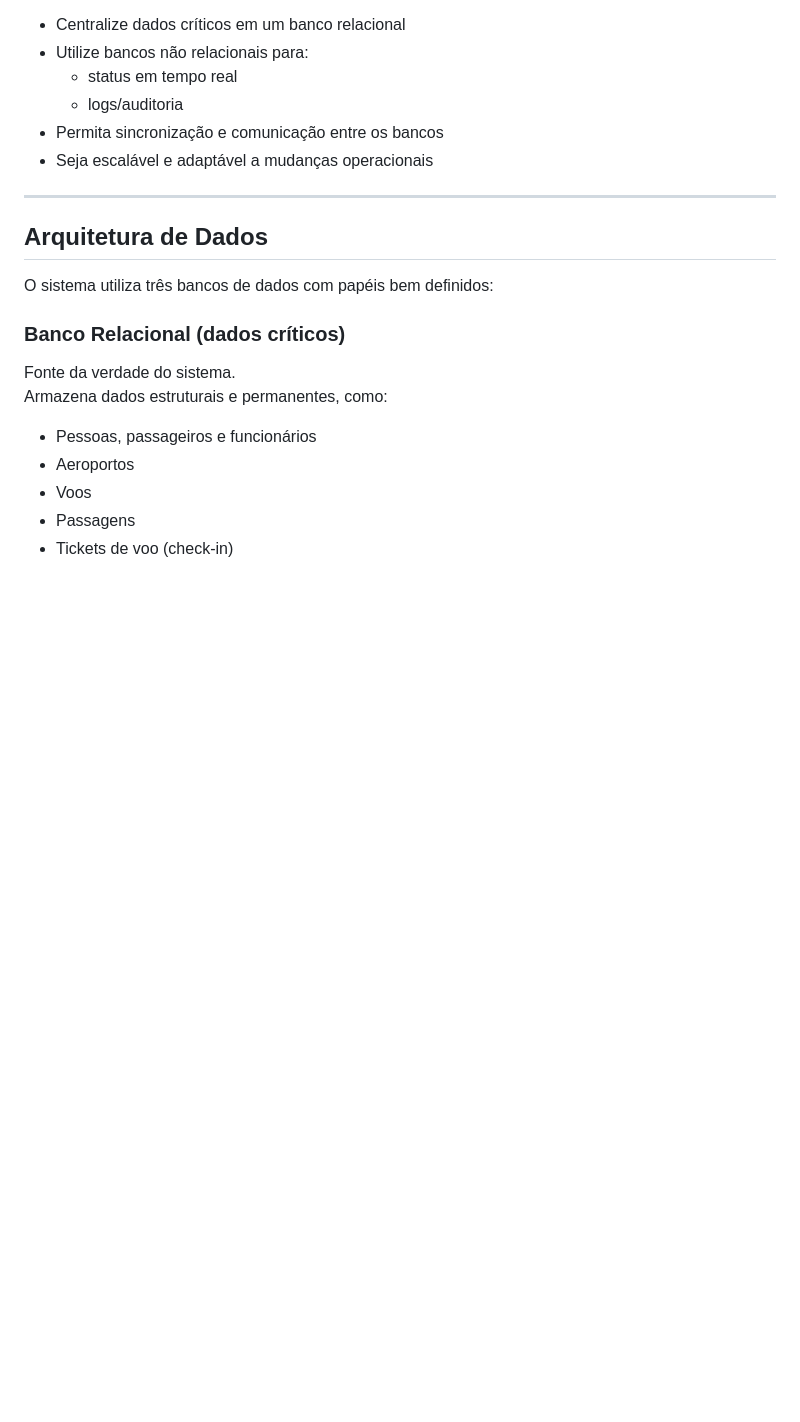
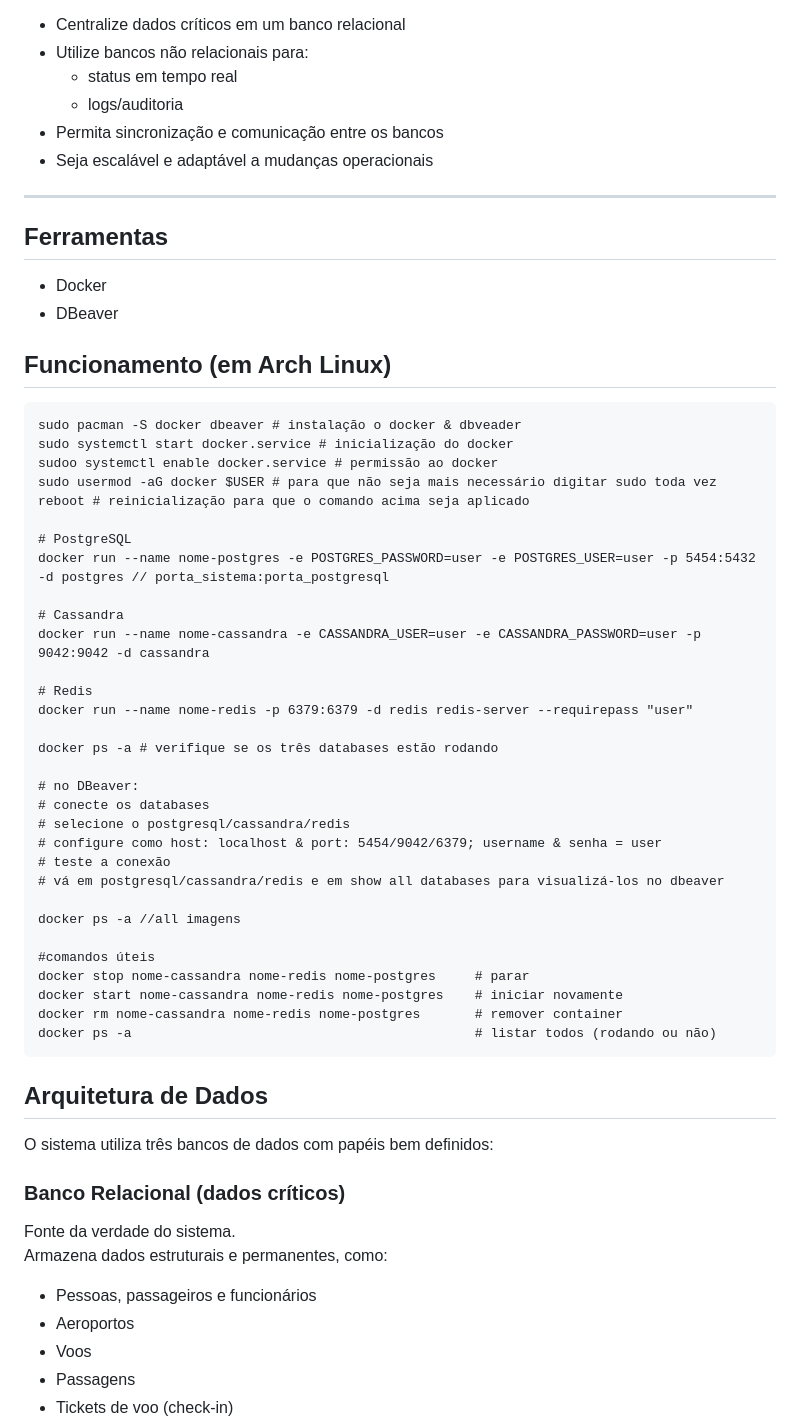
Before and after one commit to rvvtici/sistema-aeroportuario, a Markdown page: README.md, the part around the change. Rendered like a GitHub page; blank space fills up the shorter version.

Commit message:
cli docker arch

````diff
--- a/README.md
+++ b/README.md
@@ -25,6 +25,46 @@ Construir uma base conceitual e arquitetural sólida para um sistema que:
 - Seja escalável e adaptável a mudanças operacionais
 
 ---
+
+## Ferramentas
+- Docker
+- DBeaver
+
+## Funcionamento (em Arch Linux)
+```
+sudo pacman -S docker dbeaver # instalação o docker & dbveader
+sudo systemctl start docker.service # inicialização do docker
+sudoo systemctl enable docker.service # permissão ao docker
+sudo usermod -aG docker $USER # para que não seja mais necessário digitar sudo toda vez
+reboot # reinicialização para que o comando acima seja aplicado
+
+# PostgreSQL
+docker run --name nome-postgres -e POSTGRES_PASSWORD=user -e POSTGRES_USER=user -p 5454:5432 -d postgres // porta_sistema:porta_postgresql
+
+# Cassandra
+docker run --name nome-cassandra -e CASSANDRA_USER=user -e CASSANDRA_PASSWORD=user -p 9042:9042 -d cassandra
+
+# Redis
+docker run --name nome-redis -p 6379:6379 -d redis redis-server --requirepass "user"
+
+docker ps -a # verifique se os três databases estão rodando
+
+# no DBeaver:
+# conecte os databases
+# selecione o postgresql/cassandra/redis
+# configure como host: localhost & port: 5454/9042/6379; username & senha = user
+# teste a conexão
+# vá em postgresql/cassandra/redis e em show all databases para visualizá-los no dbeaver
+
+docker ps -a //all imagens
+
+#comandos úteis
+docker stop nome-cassandra nome-redis nome-postgres     # parar
+docker start nome-cassandra nome-redis nome-postgres    # iniciar novamente
+docker rm nome-cassandra nome-redis nome-postgres       # remover container
+docker ps -a                                            # listar todos (rodando ou não)
+```
+
 
 ## Arquitetura de Dados
 
````
